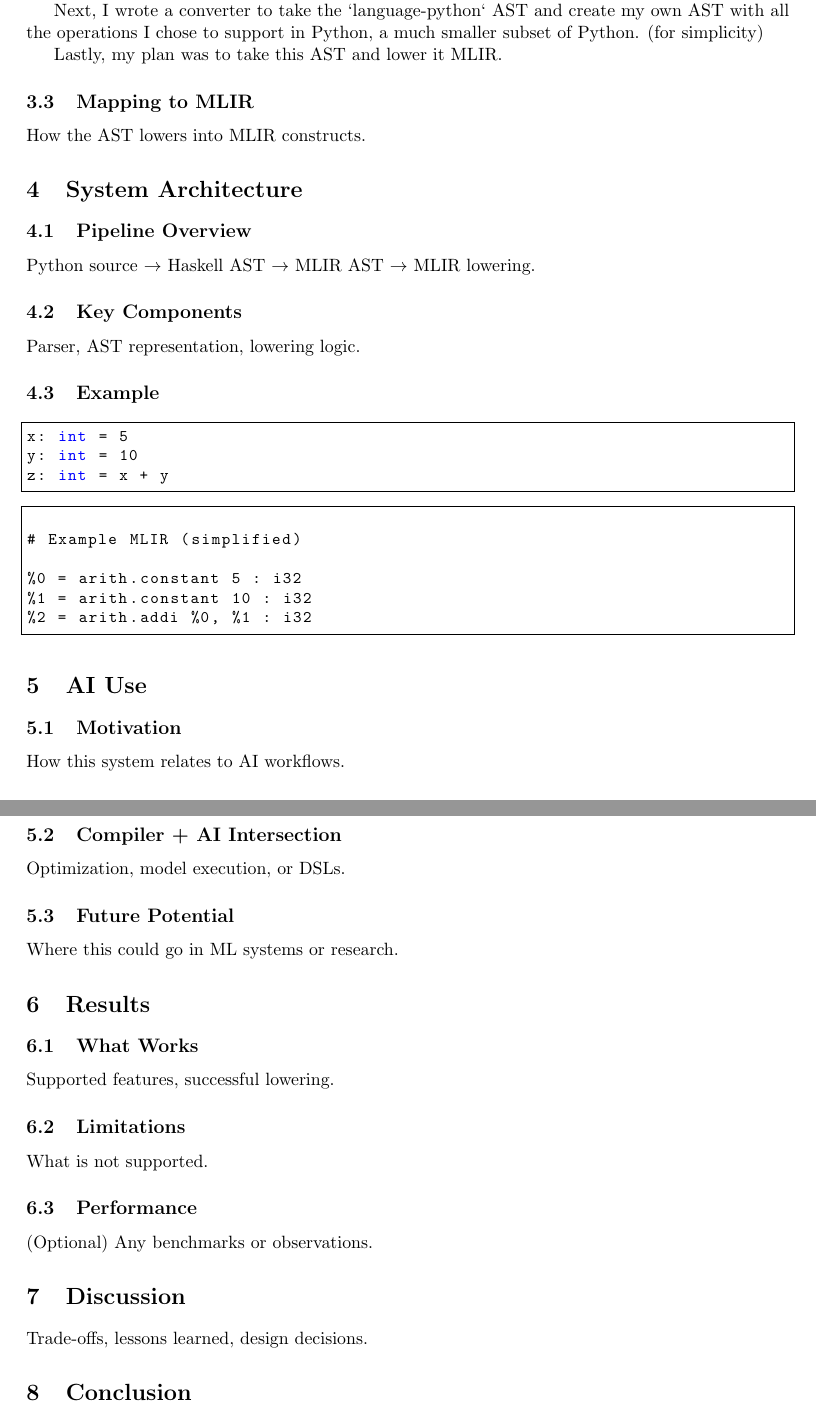
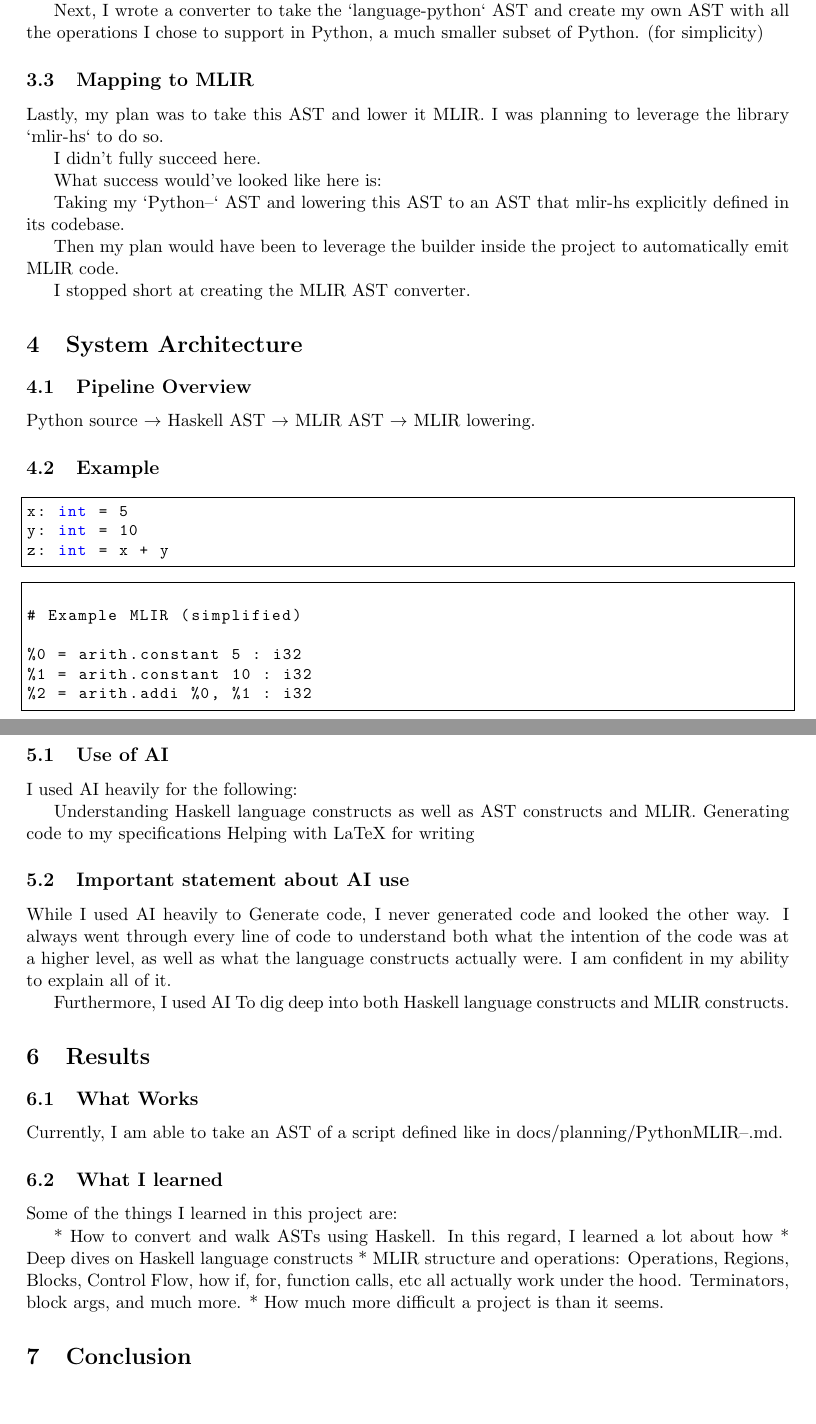
Before and after one commit to handel-fan/efp_final, a LaTeX paper (writeup/writeup.tex): two parts of pages 3 and 4 of 4, joined at a grey line, cut so that both start at the same text, the shorter picture padded with empty space. Compiled offline with pdfLaTeX.

```diff
--- a/writeup/writeup.tex
+++ b/writeup/writeup.tex
@@ -103,35 +103,39 @@
 \subsection{Motivation}
 Why not Python or C++ to parse Python?
 
-High school has algebraic types, and fluid composition.
-The type system and monadic operations themselves
-lend to easier parsing. Furthermore, types like `Either` and
-`Maybe` are very useful for error management in a fluid manner,
+High school has algebraic types, and fluid composition. The type system and
+monadic operations themselves lend to easier parsing. Furthermore, types like
+`Either` and `Maybe` are very useful for error management in a fluid manner,
 compared to how errors are managed and collected in imperative languages
 
+\subsection{Parsing Strategy}
+My strategy here was to leverage the library `language-python`, which parser
+Python, and convert it into an AST Defined by the `language-python` itself.
 
-\subsection{Parsing Strategy}
-My strategy here was to leverage the library `language-python`,
-which parser Python, and convert it into an AST Defined by the
-`language-python` itself.
-
-Next, I wrote a converter to take the `language-python` AST
-and create my own AST with all the operations I chose to support
-in Python, a much smaller subset of Python. (for simplicity)
-
-Lastly, my plan was to take this AST and lower it MLIR.
-
+Next, I wrote a converter to take the `language-python` AST and create my own
+AST with all the operations I chose to support in Python, a much smaller subset
+of Python. (for simplicity)
 
 \subsection{Mapping to MLIR}
-How the AST lowers into MLIR constructs.
+Lastly, my plan was to take this AST and lower it MLIR. I was planning to
+leverage the library `mlir-hs` to do so.
 
+I didn't fully succeed here.
+
+What success would've looked like here is:
+
+Taking my `Python--` AST and lowering this AST to an AST that mlir-hs
+explicitly defined in its codebase.
+
+Then my plan would have been to leverage the builder inside the project to
+automatically emit MLIR code.
+
+I stopped short at creating the MLIR AST converter.
 % ----------------------------
 \section{System Architecture}
 \subsection{Pipeline Overview}
-Python source $\rightarrow$ Haskell AST $\rightarrow$ MLIR AST $\rightarrow$ MLIR lowering.
-
-\subsection{Key Components}
-Parser, AST representation, lowering logic.
+Python source $\rightarrow$ Haskell AST $\rightarrow$ MLIR AST $\rightarrow$
+MLIR lowering.
 
 \subsection{Example}
 \begin{lstlisting}[language=Python]
@@ -151,29 +155,37 @@
 
 % ----------------------------
 \section{AI Use}
-\subsection{Motivation}
-How this system relates to AI workflows.
+\subsection{Use of AI}
+I used AI heavily for the following:
 
-\subsection{Compiler + AI Intersection}
-Optimization, model execution, or DSLs.
+Understanding Haskell language constructs as well as AST constructs and MLIR.
+Generating code to my specifications Helping with LaTeX for writing
 
-\subsection{Future Potential}
-Where this could go in ML systems or research.
+\subsection{Important statement about AI use}
+
+While I used AI heavily to Generate code, I never generated code and looked the
+other way. I always went through every line of code to understand both what the
+intention of the code was at a higher level, as well as what the language
+constructs actually were. I am confident in my ability to explain all of it.
+
+Furthermore, I used AI To dig deep into both Haskell language constructs and
+MLIR constructs.
 
 % ----------------------------
 \section{Results}
 \subsection{What Works}
-Supported features, successful lowering.
+Currently, I am able to take an AST of a script defined like in
+docs/planning/PythonMLIR--.md.
 
-\subsection{Limitations}
-What is not supported.
+\subsection{What I learned}
+Some of the things I learned in this project are:
 
-\subsection{Performance}
-(Optional) Any benchmarks or observations.
-
-% ----------------------------
-\section{Discussion}
-Trade-offs, lessons learned, design decisions.
+* How to convert and walk ASTs using Haskell. In this regard, I learned a lot about how
+* Deep dives on Haskell language constructs
+* MLIR structure and operations: Operations, Regions, Blocks, Control Flow,
+how if, for, function calls, etc all actually work under the hood. Terminators,
+block args, and much more.
+* How much more difficult a project is than it seems.
 
 % ----------------------------
 \section{Conclusion}
@@ -197,3 +198 @@
-\end{thebibliography}
-
 \end{document}
```
Also changed, not shown: TODO.md (+8 -0 lines), writeup/writeup.tex (17 more changed lines).
